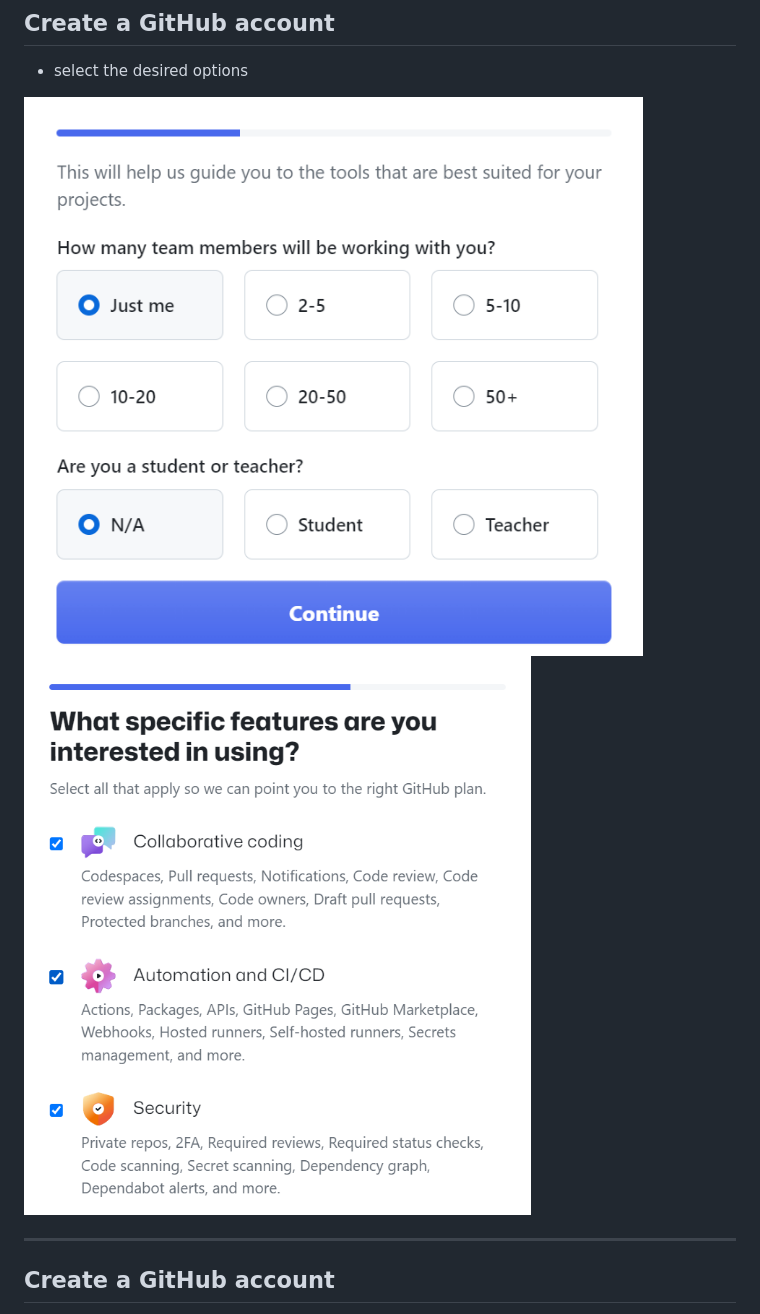
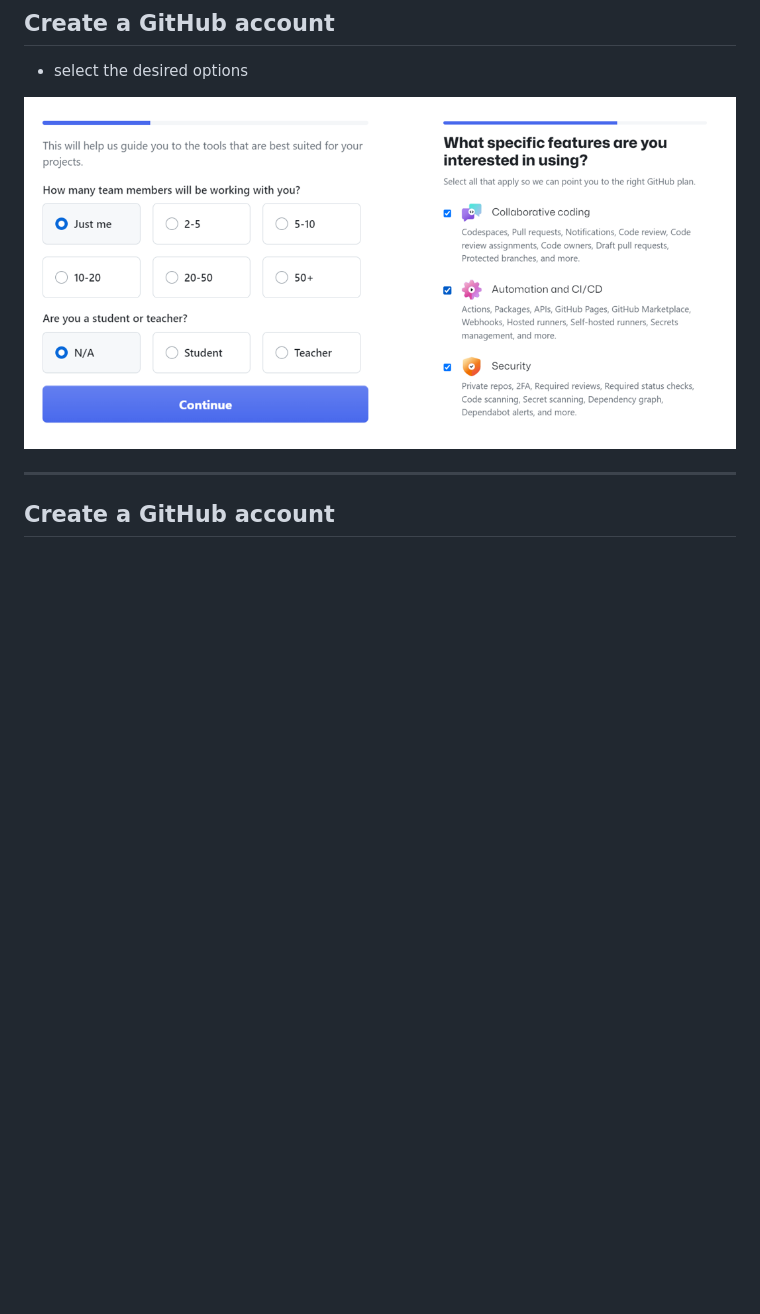
Before and after one commit to InPreD/24-03_bioinfo_ws, a Markdown page: README.md, the part around the change printed below. Drawn GitHub-style; pictures changed too: img/github10-11.png (added), img/github10.png (deleted), img/github11.png (deleted); blank space fills up the shorter version.

```diff
--- a/README.md
+++ b/README.md
@@ -94,8 +93,7 @@ A two-day workshop for bioinformaticians and molecular biologists with focus on
 
 - select the desired options
 
-![left](img/github10.png)
-![right](img/github11.png)
+![](img/github10-11.png)
 
 ---
 
```
Also changed, not shown: other parts of README.md (+3 -4 lines), img/github06-07.png (added), img/github06.png (deleted), img/github07.png (deleted).
